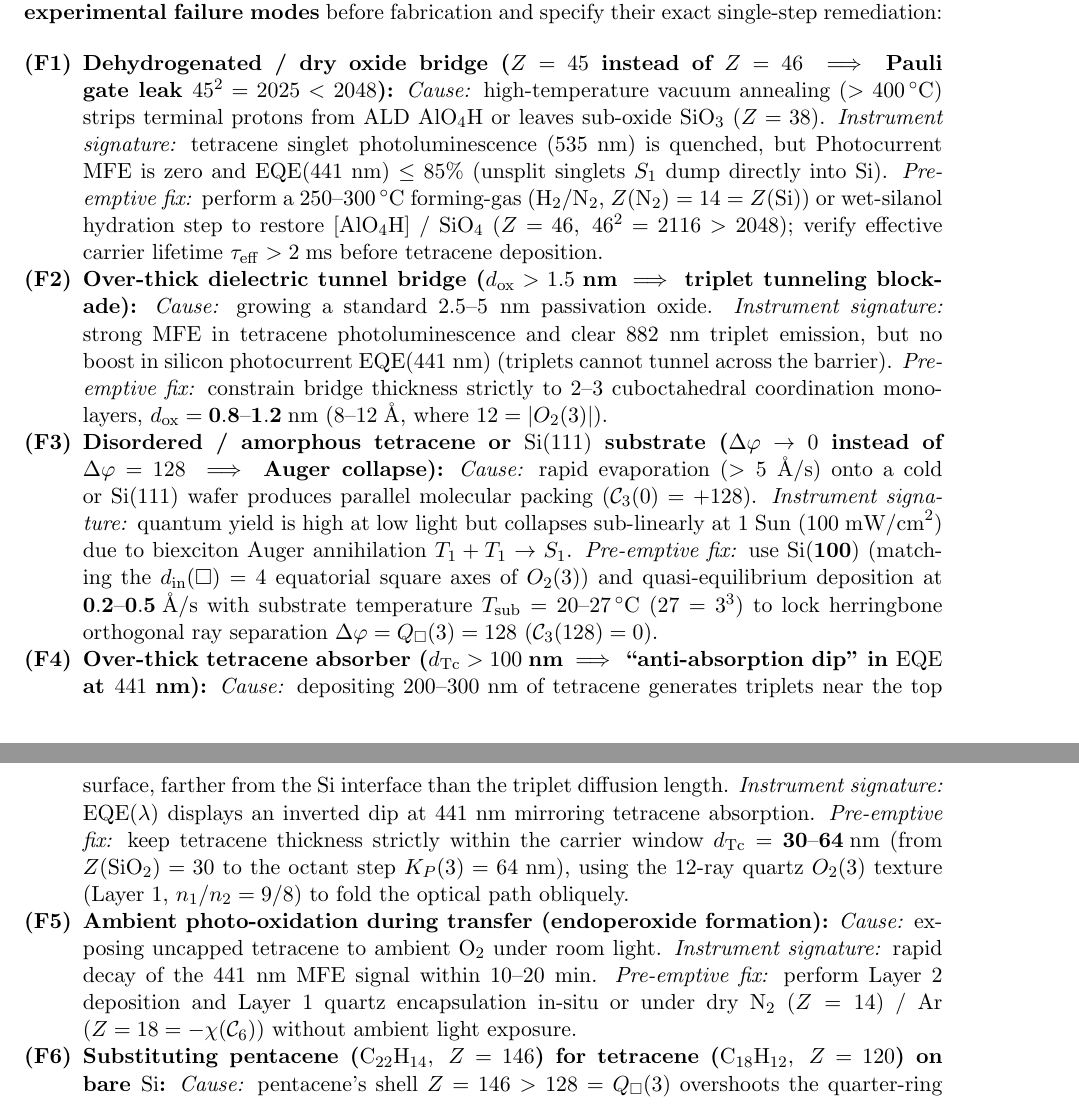
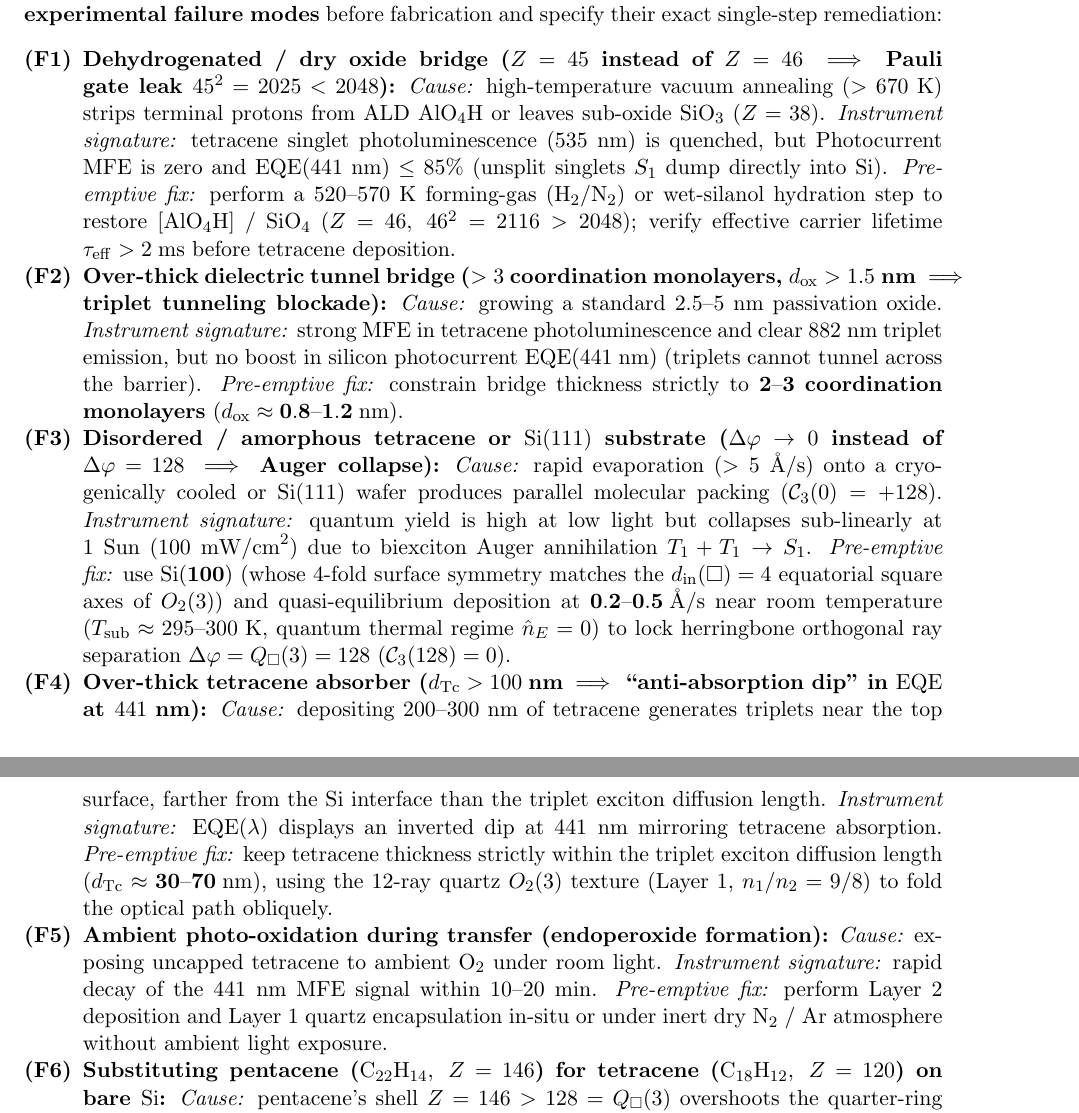
Before and after one commit to AI-Guiders/scientific-papers, a LaTeX paper (paper/paper-7-phonon-free-silicon-photovoltaics-en.tex): two parts of pages 4 and 5 of 6, joined at a grey line, cut so that both start at the same text. Compiled offline with pdfLaTeX.

Commit message:
Remove dimensional numerology and use intrinsic dimensionless carrier units (phase ticks, quantum temperature n_E) and Kelvin across Papers 5, 7, 8

```diff
--- a/paper/paper-7-phonon-free-silicon-photovoltaics-en.tex
+++ b/paper/paper-7-phonon-free-silicon-photovoltaics-en.tex
@@ -146,25 +146,25 @@ In conventional trial-and-error device fabrication, initial runs frequently fail
 
 \begin{enumerate}[label=\textbf{(F\arabic*)},leftmargin=*,noitemsep]
 \item \textbf{Dehydrogenated / dry oxide bridge ($Z = 45$ instead of $Z = 46 \implies$ Pauli gate leak $45^2 = 2025 < 2048$):}
-  \emph{Cause:} high-temperature vacuum annealing ($>400\,^\circ\mathrm{C}$) strips terminal protons from ALD $\mathrm{AlO_4H}$ or leaves sub-oxide $\mathrm{SiO_3}$ ($Z=38$).
+  \emph{Cause:} high-temperature vacuum annealing ($>670\;\text{K}$) strips terminal protons from ALD $\mathrm{AlO_4H}$ or leaves sub-oxide $\mathrm{SiO_3}$ ($Z=38$).
   \emph{Instrument signature:} tetracene singlet photoluminescence ($535\;\text{nm}$) is quenched, but Photocurrent MFE is zero and $\mathrm{EQE}(441\;\text{nm})\le 85\%$ (unsplit singlets $S_1$ dump directly into $\mathrm{Si}$).
-  \emph{Pre-emptive fix:} perform a $250\text{--}300\,^\circ\mathrm{C}$ forming-gas ($\mathrm{H_2/N_2}$, $Z(\mathrm{N_2})=14=Z(\mathrm{Si})$) or wet-silanol hydration step to restore $[\mathrm{AlO_4H}]$ / $\mathrm{SiO_4}$ ($Z=46,\ 46^2=2116>2048$); verify effective carrier lifetime $\tau_{\mathrm{eff}} > 2\;\text{ms}$ before tetracene deposition.
-\item \textbf{Over-thick dielectric tunnel bridge ($d_{\mathrm{ox}} > 1.5\;\text{nm} \implies$ triplet tunneling blockade):}
+  \emph{Pre-emptive fix:} perform a $520\text{--}570\;\text{K}$ forming-gas ($\mathrm{H_2/N_2}$) or wet-silanol hydration step to restore $[\mathrm{AlO_4H}]$ / $\mathrm{SiO_4}$ ($Z=46,\ 46^2=2116>2048$); verify effective carrier lifetime $\tau_{\mathrm{eff}} > 2\;\text{ms}$ before tetracene deposition.
+\item \textbf{Over-thick dielectric tunnel bridge ($>3$ coordination monolayers, $d_{\mathrm{ox}} > 1.5\;\text{nm} \implies$ triplet tunneling blockade):}
   \emph{Cause:} growing a standard $2.5\text{--}5\;\text{nm}$ passivation oxide.
   \emph{Instrument signature:} strong MFE in tetracene photoluminescence and clear $882\;\text{nm}$ triplet emission, but no boost in silicon photocurrent $\mathrm{EQE}(441\;\text{nm})$ (triplets cannot tunnel across the barrier).
-  \emph{Pre-emptive fix:} constrain bridge thickness strictly to $2\text{--}3$ cuboctahedral coordination monolayers, $d_{\mathrm{ox}} = \mathbf{0.8\text{--}1.2\;\text{nm}}$ ($8\text{--}12\;\text{\AA}$, where $12 = |O_2(3)|$).
+  \emph{Pre-emptive fix:} constrain bridge thickness strictly to $\mathbf{2\text{--}3}$ \textbf{coordination monolayers} ($d_{\mathrm{ox}} \approx \mathbf{0.8\text{--}1.2\;\text{nm}}$).
 \item \textbf{Disordered / amorphous tetracene or $\mathrm{Si}(111)$ substrate ($\Delta\varphi \to 0$ instead of $\Delta\varphi = 128 \implies$ Auger collapse):}
-  \emph{Cause:} rapid evaporation ($>5\;\text{\AA/s}$) onto a cold or $\mathrm{Si}(111)$ wafer produces parallel molecular packing ($\mathcal{C}_3(0) = +128$).
+  \emph{Cause:} rapid evaporation ($>5\;\text{\AA/s}$) onto a cryogenically cooled or $\mathrm{Si}(111)$ wafer produces parallel molecular packing ($\mathcal{C}_3(0) = +128$).
   \emph{Instrument signature:} quantum yield is high at low light but collapses sub-linearly at $1\;\text{Sun}$ ($100\;\text{mW/cm}^2$) due to biexciton Auger annihilation $T_1 + T_1 \to S_1$.
-  \emph{Pre-emptive fix:} use $\mathbf{\mathrm{Si}(100)}$ (matching the $d_{\mathrm{in}}(\square)=4$ equatorial square axes of $O_2(3)$) and quasi-equilibrium deposition at $\mathbf{0.2\text{--}0.5\;\text{\AA/s}}$ with substrate temperature $T_{\mathrm{sub}} = 20\text{--}27\,^\circ\mathrm{C}$ ($27=3^3$) to lock herringbone orthogonal ray separation $\Delta\varphi = Q_\square(3) = 128$ ($\mathcal{C}_3(128) = 0$).
+  \emph{Pre-emptive fix:} use $\mathbf{\mathrm{Si}(100)}$ (whose 4-fold surface symmetry matches the $d_{\mathrm{in}}(\square)=4$ equatorial square axes of $O_2(3)$) and quasi-equilibrium deposition at $\mathbf{0.2\text{--}0.5\;\text{\AA/s}}$ near room temperature ($T_{\mathrm{sub}} \approx 295\text{--}300\;\text{K}$, quantum thermal regime $\hat{n}_E = 0$) to lock herringbone orthogonal ray separation $\Delta\varphi = Q_\square(3) = 128$ ($\mathcal{C}_3(128) = 0$).
 \item \textbf{Over-thick tetracene absorber ($d_{\mathrm{Tc}} > 100\;\text{nm} \implies$ ``anti-absorption dip'' in $\mathrm{EQE}$ at $441\;\text{nm}$):}
-  \emph{Cause:} depositing $200\text{--}300\;\text{nm}$ of tetracene generates triplets near the top surface, farther from the $\mathrm{Si}$ interface than the triplet diffusion length.
+  \emph{Cause:} depositing $200\text{--}300\;\text{nm}$ of tetracene generates triplets near the top surface, farther from the $\mathrm{Si}$ interface than the triplet exciton diffusion length.
   \emph{Instrument signature:} $\mathrm{EQE}(\lambda)$ displays an inverted dip at $441\;\text{nm}$ mirroring tetracene absorption.
-  \emph{Pre-emptive fix:} keep tetracene thickness strictly within the carrier window $d_{\mathrm{Tc}} = \mathbf{30\text{--}64\;\text{nm}}$ (from $Z(\mathrm{SiO_2})=30$ to the octant step $K_P(3)=64\;\text{nm}$), using the $12$-ray quartz $O_2(3)$ texture (Layer~1, $n_1/n_2=9/8$) to fold the optical path obliquely.
+  \emph{Pre-emptive fix:} keep tetracene thickness strictly within the triplet exciton diffusion length ($d_{\mathrm{Tc}} \approx \mathbf{30\text{--}70\;\text{nm}}$), using the $12$-ray quartz $O_2(3)$ texture (Layer~1, $n_1/n_2=9/8$) to fold the optical path obliquely.
 \item \textbf{Ambient photo-oxidation during transfer (endoperoxide formation):}
   \emph{Cause:} exposing uncapped tetracene to ambient $\mathrm{O_2}$ under room light.
   \emph{Instrument signature:} rapid decay of the $441\;\text{nm}$ MFE signal within $10\text{--}20\;\text{min}$.
-  \emph{Pre-emptive fix:} perform Layer~2 deposition and Layer~1 quartz encapsulation in-situ or under dry $\mathrm{N_2}$ ($Z=14$) / $\mathrm{Ar}$ ($Z=18=-\chi(\mathcal{C}_6)$) without ambient light exposure.
+  \emph{Pre-emptive fix:} perform Layer~2 deposition and Layer~1 quartz encapsulation in-situ or under inert dry $\mathrm{N_2}$ / $\mathrm{Ar}$ atmosphere without ambient light exposure.
 \item \textbf{Substituting pentacene ($\mathrm{C_{22}H_{14}},\ Z=146$) for tetracene ($\mathrm{C_{18}H_{12}},\ Z=120$) on bare $\mathrm{Si}$:}
   \emph{Cause:} pentacene's shell $Z=146 > 128 = Q_\square(3)$ overshoots the quarter-ring saddle and its triplet energy ($\sim 0.86\;\text{eV},\ \lambda\approx 1440\;\text{nm} > 1107\;\text{nm}$) falls below the silicon bandgap.
   \emph{Pre-emptive fix:} use tetracene ($Z = 5^3 - 5 = 120$, Lock~IV $120 + 8 = 128$, $-\det\mathcal{W}_{\mathrm{MS}} = 1^4+5^4+4^4 = 882\;\text{nm} < 1107\;\text{nm}$).
```
Also changed, not shown: paper/paper-5-carrier-maxwell-fine-structure-en.tex (+1 -1 lines), paper/paper-5-carrier-maxwell-fine-structure-ru.tex (+1 -1 lines), paper/paper-7-phonon-free-silicon-photovoltaics-ru.tex (+8 -8 lines), paper/paper-8-model-theoretic-limit-and-godel-completeness-en.tex (+1 -1 lines), paper/paper-8-model-theoretic-limit-and-godel-completeness-ru.tex (+1 -1 lines), paper/paper-5-carrier-maxwell-fine-structure-en.pdf, paper/paper-5-carrier-maxwell-fine-structure-ru.pdf, paper/paper-7-phonon-free-silicon-photovoltaics-en.pdf, paper/paper-7-phonon-free-silicon-photovoltaics-ru.pdf, paper/paper-8-model-theoretic-limit-and-godel-completeness-en.pdf, paper/paper-8-model-theoretic-limit-and-godel-completeness-ru.pdf.
